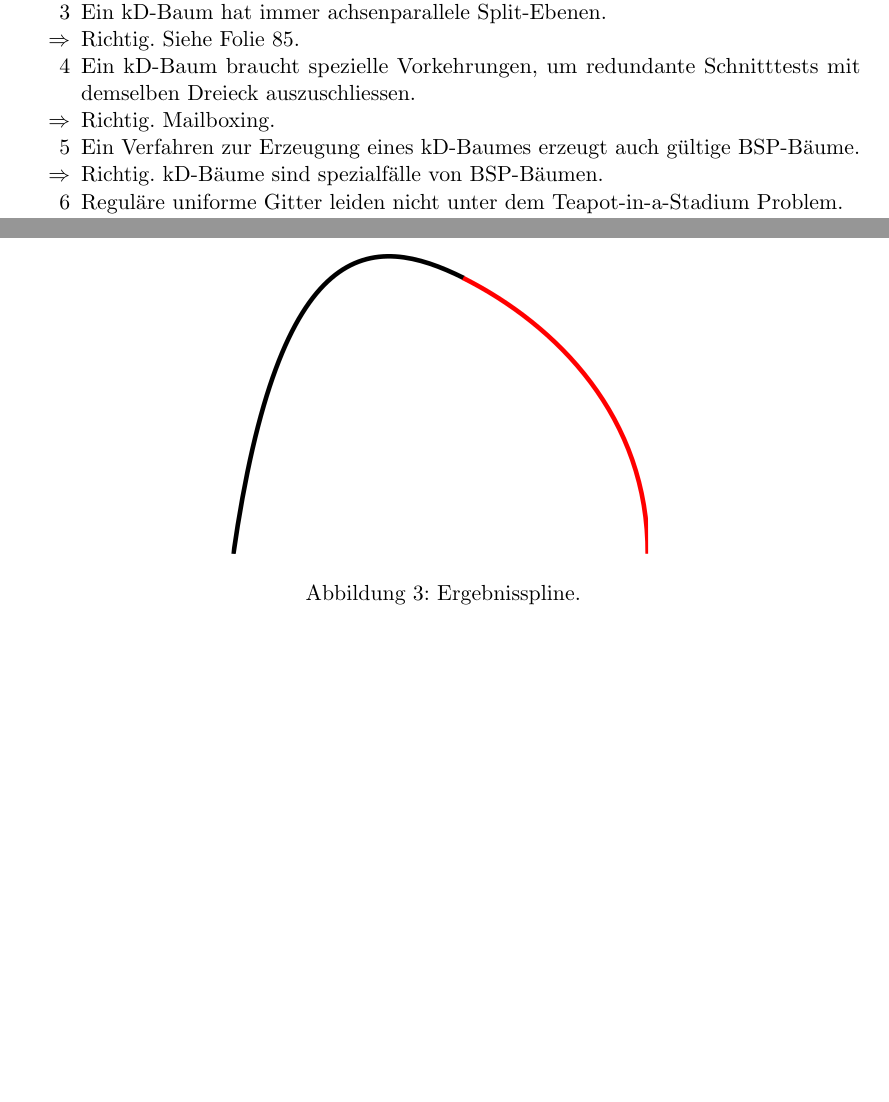
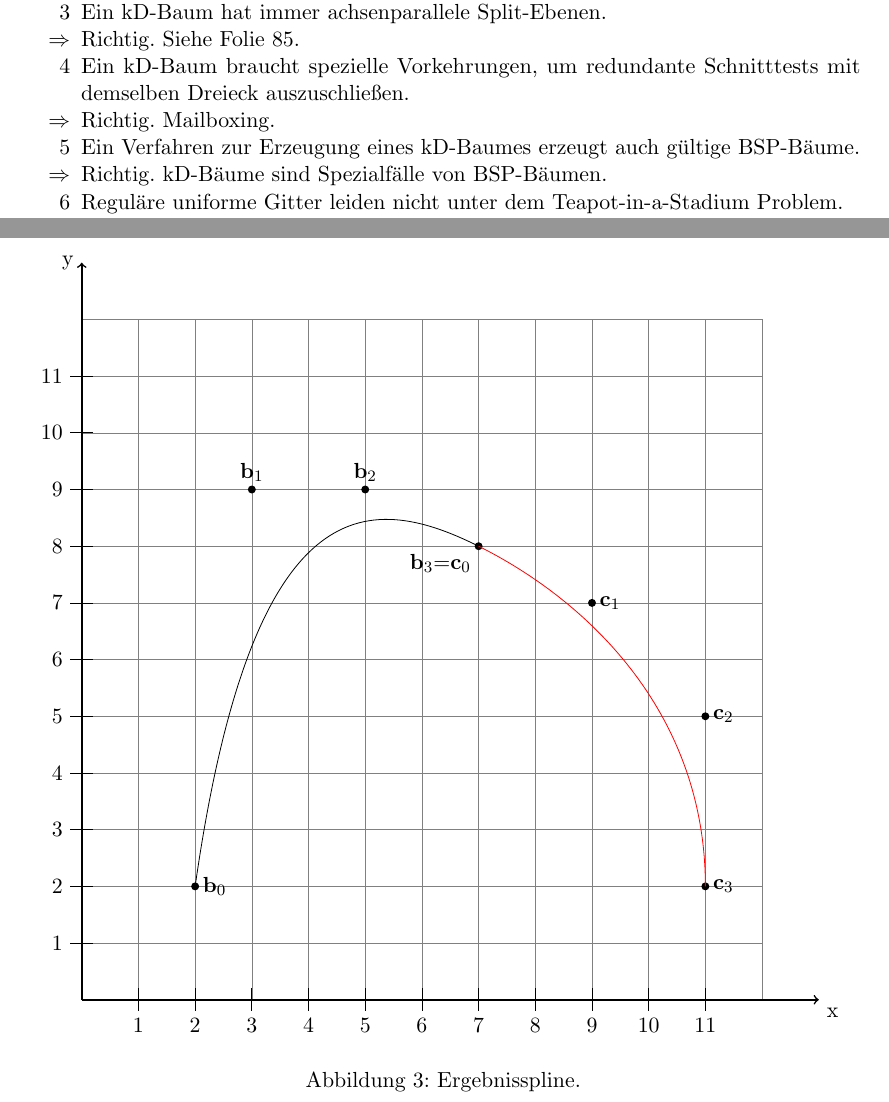
Before and after one commit to MartinThoma/KIT-Musterloesungen, a LaTeX document (CG/2015-Nachklausur/2015-Nachklausur.tex): two parts of pages 12 and 16 of 17 before the commit and two parts of pages 12 and 17 of 18 after it, joined at a grey line, cut so that both start at the same text, the shorter picture padded with empty space. Compiled offline with pdfLaTeX.

Commit message:
CG/2015-Nachklausur: Improvements to 4b, 5a, 11 (#96)

```diff
--- a/CG/2015-Nachklausur/2015-Nachklausur.tex
+++ b/CG/2015-Nachklausur/2015-Nachklausur.tex
@@ -14,6 +14,7 @@
 \usepackage{booktabs}  % for \toprule, \midrule and \bottomrule
 
 \usepackage{minted} % needed for the inclusion of source code
+\usepackage{tikz}
 
 \setcounter{secnumdepth}{2}
 \setcounter{tocdepth}{2}
@@ -473,10 +474,10 @@ Die Anzahl der Schnittests ist:
     \item[3] Ein kD-Baum hat immer achsenparallele Split-Ebenen.
     \item[$\Rightarrow$] Richtig. Siehe Folie 85.
     \item[4] Ein kD-Baum braucht spezielle Vorkehrungen, um redundante
-             Schnitttests mit demselben Dreieck auszuschliessen.
+             Schnitttests mit demselben Dreieck auszuschließen.
     \item[$\Rightarrow$] Richtig. Mailboxing.
     \item[5] Ein Verfahren zur Erzeugung eines kD-Baumes erzeugt auch gültige BSP-Bäume.
-    \item[$\Rightarrow$] Richtig. kD-Bäume sind spezialfälle von BSP-Bäumen.
+    \item[$\Rightarrow$] Richtig. kD-Bäume sind Spezialfälle von BSP-Bäumen.
     \item[6] Reguläre uniforme Gitter leiden nicht unter dem Teapot-in-a-Stadium Problem.
     \item[$\Rightarrow$] Falsch. Das \enquote{Teapot-in-a-Stadium} Problem bezeichnet
     das Problem, dass Resourcen bei regulären Gittern verschwendet werden weil
@@ -531,7 +532,24 @@ Das sieht dann wie folgt aus:
 
 \begin{figure}[h]
     \centering
-    \includegraphics*[width=0.5\linewidth, keepaspectratio]{11a.png}
+    \begin{tikzpicture}[every circle/.style={radius=2pt}]
+    	\draw[help lines] (0,0) grid (12,12);
+    	\draw[thick,->] (0,0) -- (13,0) node[below right] {x};
+    	\draw[thick,->] (0,0) -- (0,13) node[left] {y};
+    	\draw foreach \x in {1,...,11} {(\x,0.2) -- (\x,-0.2) node[below] {\x}};
+    	\draw foreach \y in {1,...,11} {(0.2,\y) -- (-0.2,\y) node[left] {\y}};
+
+    	\fill  (2,2) coordinate[label=right:$\mathbf{b}_0$] (b0) circle;
+    	\fill  (3,9) coordinate[label=above:$\mathbf{b}_1$] (b1) circle;
+    	\fill  (5,9) coordinate[label=above:$\mathbf{b}_2$] (b2) circle;
+    	\fill  (7,8) coordinate[label=below left:$\mathbf{b}_3 {=} \mathbf{c}_0$] (b3) circle;
+    	\fill  (9,7) coordinate[label=right:$\mathbf{c}_1$] (c1) circle;
+    	\fill (11,5) coordinate[label=right:$\mathbf{c}_2$] (c2) circle;
+    	\fill (11,2) coordinate[label=right:$\mathbf{c}_3$] (c3) circle;
+
+    	\draw      (b0) .. controls (b1) and (b2) .. (b3);
+    	\draw[red] (b3) .. controls (c1) and (c2) .. (c3);
+    \end{tikzpicture}
     \caption{Ergebnisspline.}
     \label{fig:situation-11a}
 \end{figure}
```
Also changed, not shown: CG/2015-Nachklausur/11a.png (deleted), CG/2015-Nachklausur/11a.svg (deleted), CG/2015-Nachklausur/2015-Nachklausur.pdf, CG/2015-Nachklausur/2015-Nachklausur.tex (20 more changed lines).
